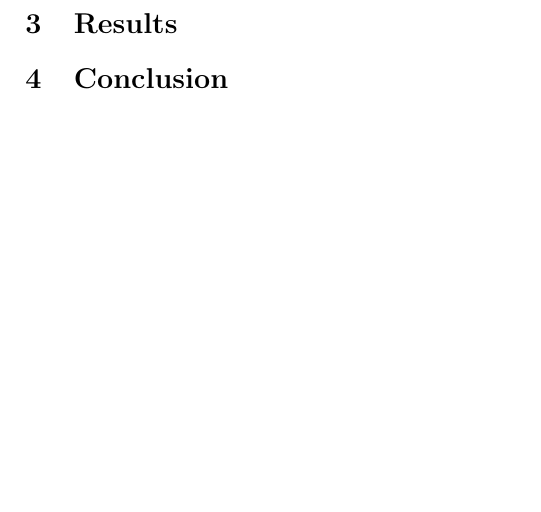
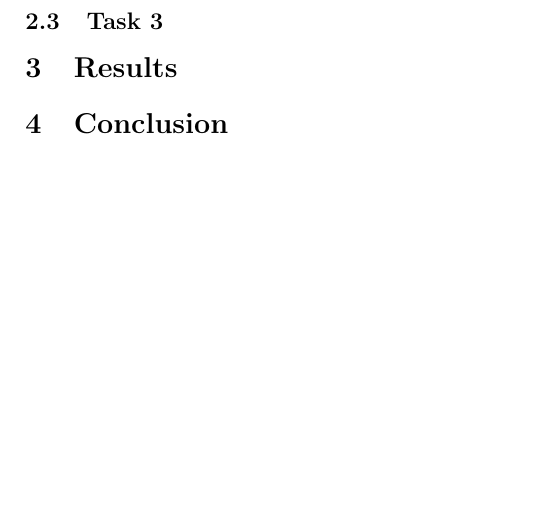
Before and after one commit to sinise/fasto, a LaTeX document (Report/Report.tex): part of page 12 of 12, cut at the place of the change. Compiled offline with pdfLaTeX.

```diff
--- a/Report/Report.tex
+++ b/Report/Report.tex
@@ -861,6 +861,8 @@
 
 \subsubsection{reduce}
 
+\subsection{Task 3}
+
 \section{Results}
 \section{Conclusion}
 
```
Also changed, not shown: Report/Report.pdf, 5 other files.
